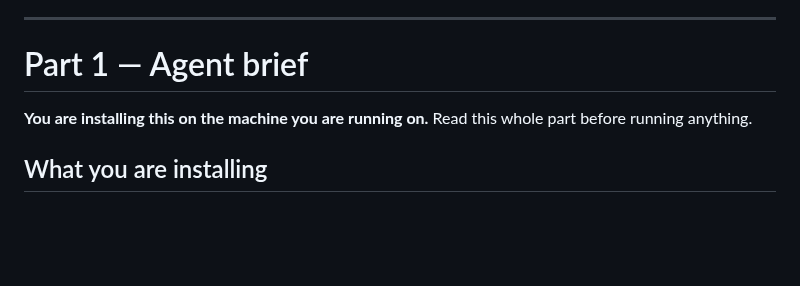
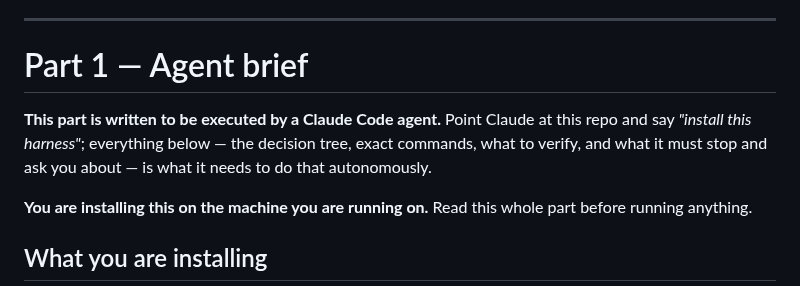
Before and after one commit to alhe99/mows-harness, a Markdown page: README.md, the part around one of its changes. Drawn GitHub-style; blank space fills up the shorter version.

```diff
--- a/README.md
+++ b/README.md
@@ -13,6 +47,10 @@ information in the same order.
 ---
 
 # Part 1 — Agent brief
+
+**This part is written to be executed by a Claude Code agent.** Point Claude at this repo and
+say *"install this harness"*; everything below — the decision tree, exact commands, what to
+verify, and what it must stop and ask you about — is what it needs to do that autonomously.
 
 **You are installing this on the machine you are running on.** Read this whole part before
 running anything.
```
Also changed, not shown: other parts of README.md (+43 -9 lines), docs/assets/dashboard.png (added), docs/assets/fleet.gif (added), docs/assets/phone.png (added), 1 other file.
